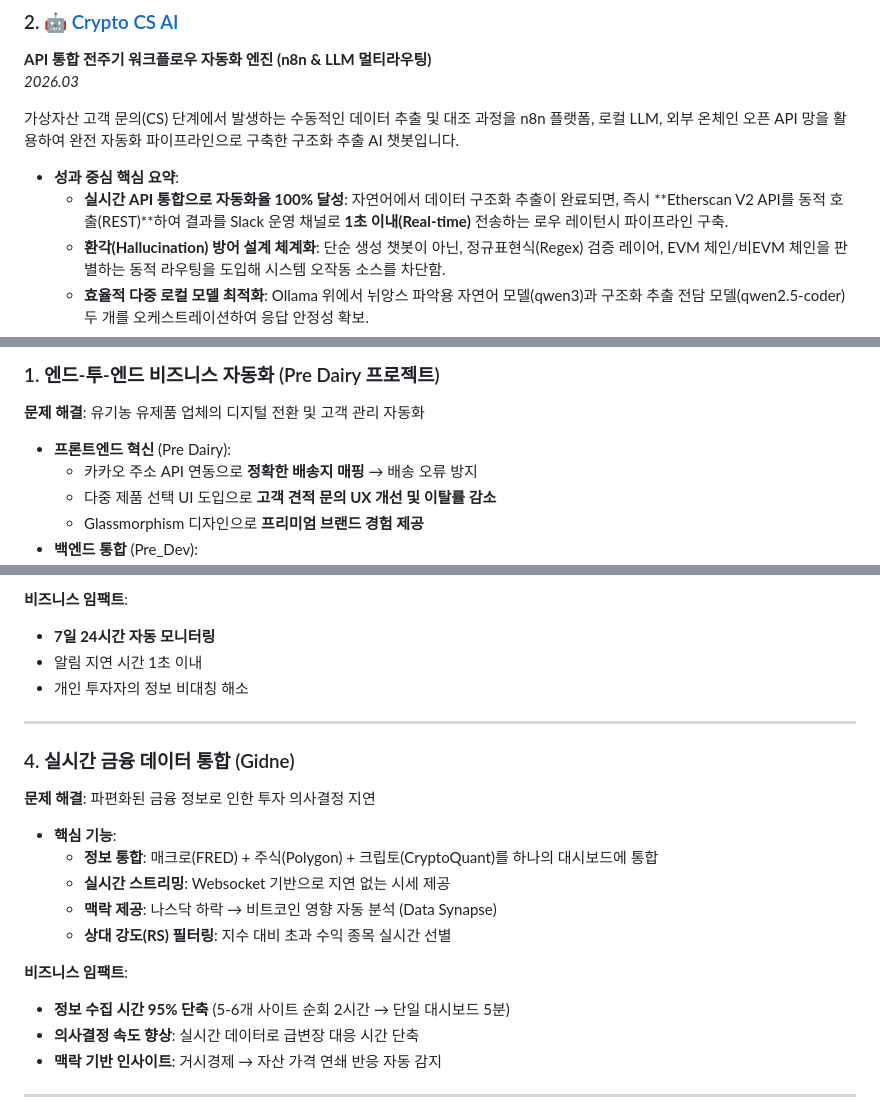
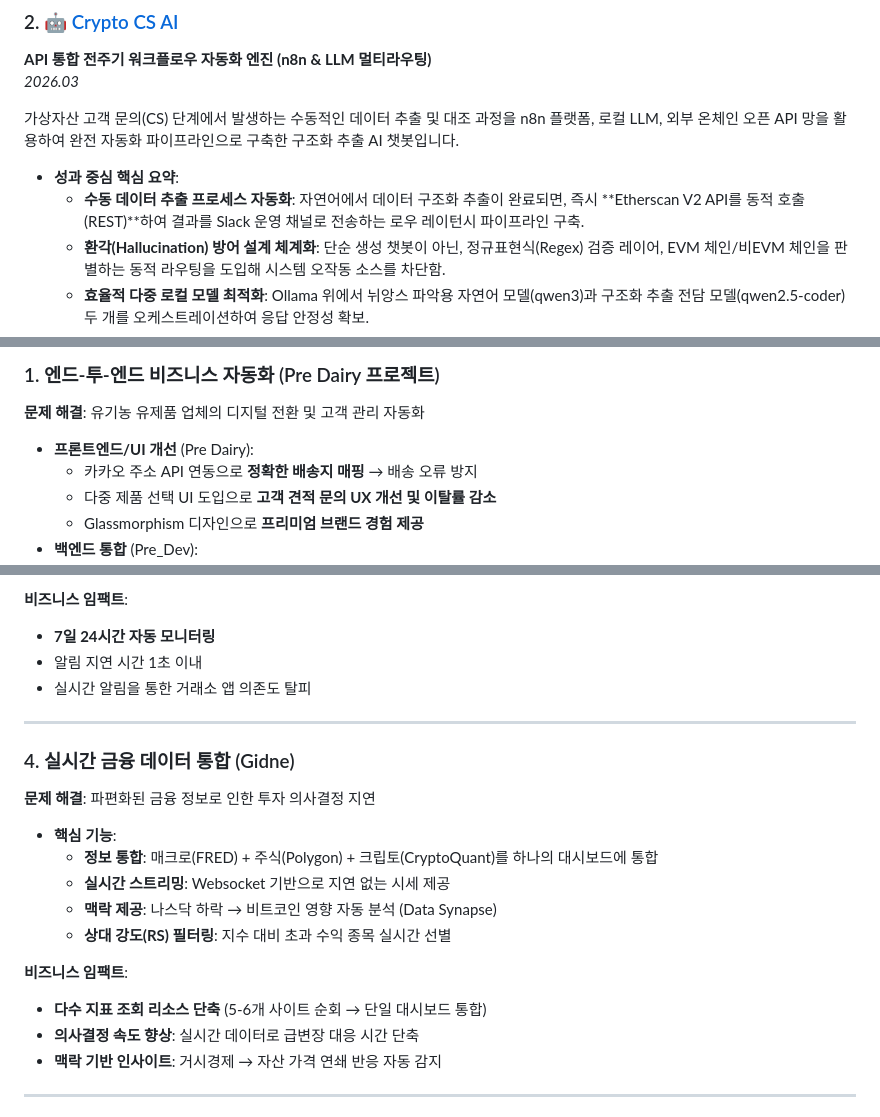
Before and after one commit to lowshot31/dev-archive, a Markdown page: README.md, 3 parts joined by grey strips. Rendered like a GitHub page.

```diff
--- a/README.md
+++ b/README.md
@@ -29,7 +29,7 @@ Salesforce CRM (Apex/LWC/SOQL) 인프라와 FastAPI를 연동하여 포털 시
 가상자산 고객 문의(CS) 단계에서 발생하는 수동적인 데이터 추출 및 대조 과정을 n8n 플랫폼, 로컬 LLM, 외부 온체인 오픈 API 망을 활용하여 완전 자동화 파이프라인으로 구축한 구조화 추출 AI 챗봇입니다.
 
 - **성과 중심 핵심 요약**:
-  - **실시간 API 통합으로 자동화율 100% 달성**: 자연어에서 데이터 구조화 추출이 완료되면, 즉시 **Etherscan V2 API를 동적 호출(REST)**하여 결과를 Slack 운영 채널로 **1초 이내(Real-time)** 전송하는 로우 레이턴시 파이프라인 구축.
+  - **수동 데이터 추출 프로세스 자동화**: 자연어에서 데이터 구조화 추출이 완료되면, 즉시 **Etherscan V2 API를 동적 호출(REST)**하여 결과를 Slack 운영 채널로 전송하는 로우 레이턴시 파이프라인 구축.
   - **환각(Hallucination) 방어 설계 체계화**: 단순 생성 챗봇이 아닌, 정규표현식(Regex) 검증 레이어, EVM 체인/비EVM 체인을 판별하는 동적 라우팅을 도입해 시스템 오작동 소스를 차단함.
   - **효율적 다중 로컬 모델 최적화**: Ollama 위에서 뉘앙스 파악용 자연어 모델(qwen3)과 구조화 추출 전담 모델(qwen2.5-coder) 두 개를 오케스트레이션하여 응답 안정성 확보.
 - **주요 기술**: n8n, Ollama, Etherscan API, Slack Webhook, Docker Compose
@@ -194,7 +194,7 @@ Garry Tan의 'gstack' 에이전트 워크플로우 시스템을 분석하고,
 
 **문제 해결**: 유기농 유제품 업체의 디지털 전환 및 고객 관리 자동화
 
-- **프론트엔드 혁신** (Pre Dairy):
+- **프론트엔드/UI 개선** (Pre Dairy):
   - 카카오 주소 API 연동으로 **정확한 배송지 매핑** → 배송 오류 방지
   - 다중 제품 선택 UI 도입으로 **고객 견적 문의 UX 개선 및 이탈률 감소**
   - Glassmorphism 디자인으로 **프리미엄 브랜드 경험 제공**
@@ -239,7 +239,7 @@ Garry Tan의 'gstack' 에이전트 워크플로우 시스템을 분석하고,
 
 - **7일 24시간 자동 모니터링**
 - 알림 지연 시간 1초 이내
-- 개인 투자자의 정보 비대칭 해소
+- 실시간 알림을 통한 거래소 앱 의존도 탈피
 
 ---
 
@@ -255,7 +255,7 @@ Garry Tan의 'gstack' 에이전트 워크플로우 시스템을 분석하고,
 
 **비즈니스 임팩트**:
 
-- **정보 수집 시간 95% 단축** (5-6개 사이트 순회 2시간 → 단일 대시보드 5분)
+- **다수 지표 조회 리소스 단축** (5-6개 사이트 순회 → 단일 대시보드 통합)
 - **의사결정 속도 향상**: 실시간 데이터로 급변장 대응 시간 단축
 - **맥락 기반 인사이트**: 거시경제 → 자산 가격 연쇄 반응 자동 감지
 
```
Also changed, not shown: other parts of README.md (+1 -1 lines), RESUME_DRAFT.md (+5 -5 lines), project_.md (+1 -1 lines).
